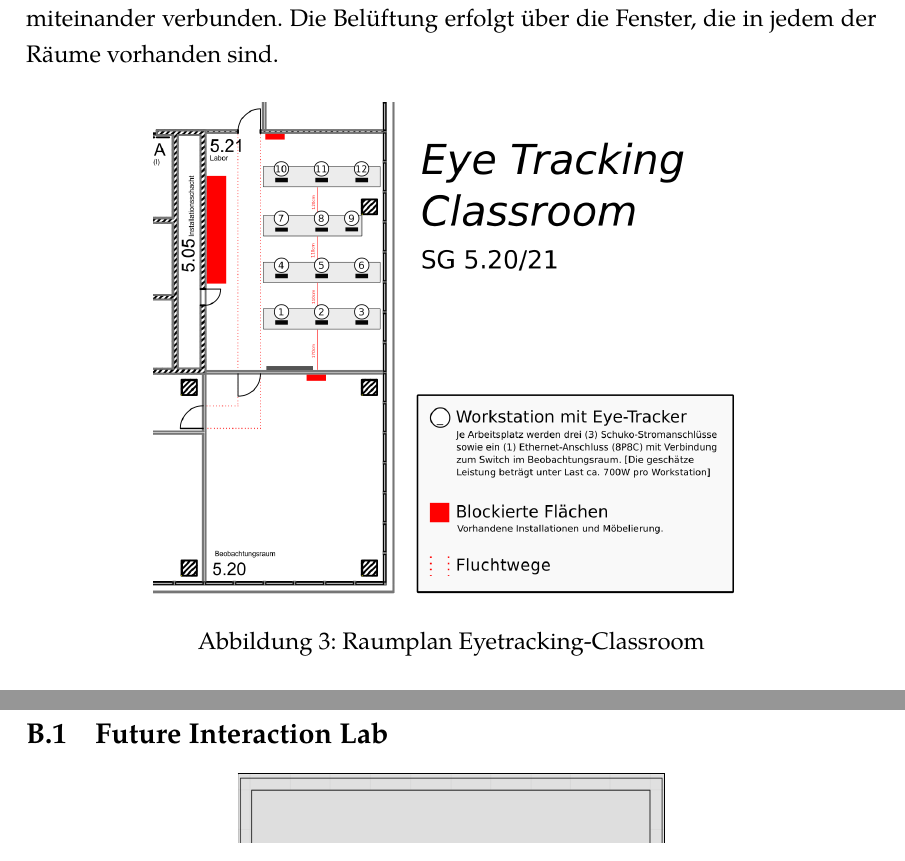
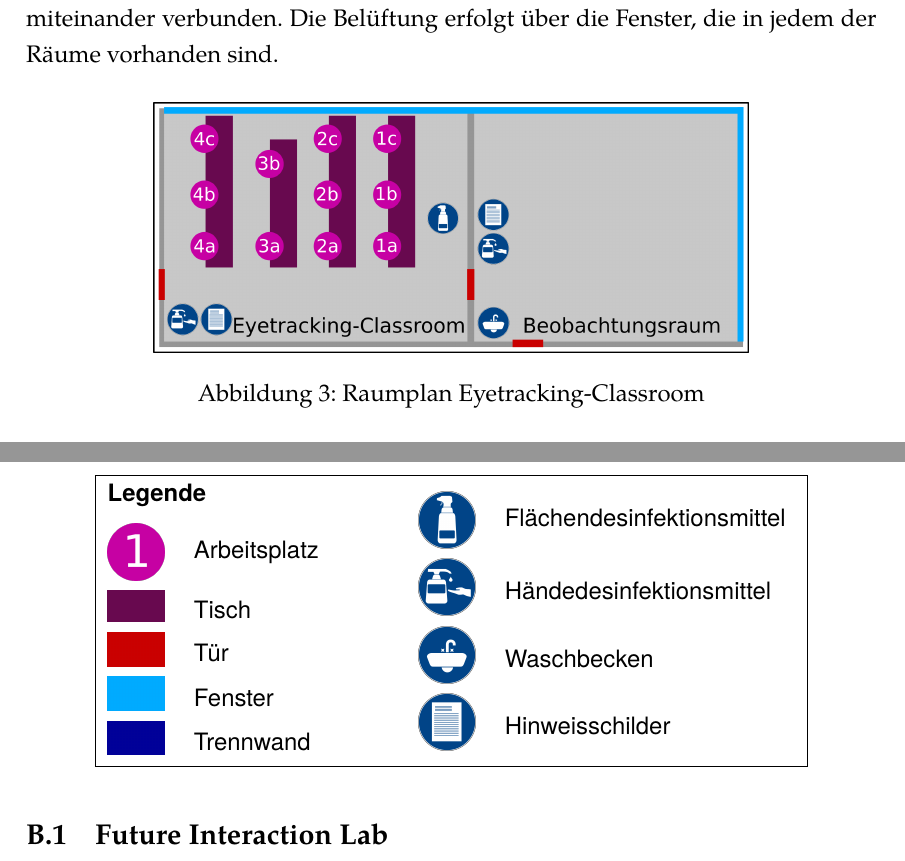
Before and after one commit to UniRegensburg/Hygienekonzept, a LaTeX document (hygienekonzept/hygienekonzept.tex, which reads hygienekonzept/labore.tex): two parts of pages 11 and 21 of 22 before the commit and two parts of pages 11 and 20 of 21 after it, joined at a grey line, cut so that both start at the same text. Compiled offline with XeLaTeX.

Commit message:
Hygieneplan Eyetracking-Classroom hinzugefügt

```diff
--- a/hygienekonzept/hygienekonzept.tex
+++ b/hygienekonzept/hygienekonzept.tex
@@ -98,7 +98,29 @@ Sie werden regelmäßig überprüft und an die aktuelle Situation angepasst.
 
 \section{Raumpläne}
 
+
+\begin{center}
+    \sffamily
+    \frame{
+    \begin{tabular}{ m{1.1cm} m{3cm} }
+        \multicolumn{2}{l}{\textbf{Legende}} \\
+        \vspace{2mm}
+        \includegraphics[width=1cm]{arbeitsplatz} & Arbeitsplatz \\
+        \includegraphics[width=1cm]{tisch} & Tisch \\
+        \includegraphics[width=1cm]{durchgang} & Tür \\
+        \includegraphics[width=1cm]{fenster} & Fenster \\
+        \includegraphics[width=1cm]{trennwand} & Trennwand \\
+    \end{tabular}
+    \quad
+    \begin{tabular}{ m{1.1cm} m{5cm} }
+        \vspace{2mm}
+        \includegraphics[width=1cm]{flächendesinfektion} & Flächendesinfektionsmittel \\
+        \includegraphics[width=1cm]{handdesinfektion} & Händedesinfektionsmittel \\
+        \includegraphics[width=1cm]{waschbecken} & Waschbecken \\
+        \includegraphics[width=1cm]{hinweisschilder} & Hinweisschilder \\
+    \end{tabular}
+    }
+\end{center}
+
 \subsection{Future Interaction Lab}
 
-\begin{center}
-    \frame{\includegraphics[width=1.45\textwidth, angle=270]{{fil_konzept}}}
--- a/hygienekonzept/labore.tex
+++ b/hygienekonzept/labore.tex
@@ -77,7 +77,7 @@ Die Belüftung erfolgt über die Fenster, die in jedem der Räume vorhanden sind
 \medskip
 \begin{figure}[h]
     \centering
-    \includegraphics[width=0.7\textwidth]{eyetracking-classroom}
+    \includegraphics[width=0.7\textwidth]{eyetracking-classroom_konzept}
     \caption{Raumplan Eyetracking-Classroom}
 \end{figure}
 
```
Also changed, not shown: hygienekonzept.pdf, raumpläne/eyetracking-classroom_konzept.png (added), supplements/checkin.pdf, supplements/hmd.pdf, supplements/hygieneprotokoll.pdf, supplements/symptome.pdf, hygienekonzept/hygienekonzept.tex (8 more changed lines), 2 other files.
